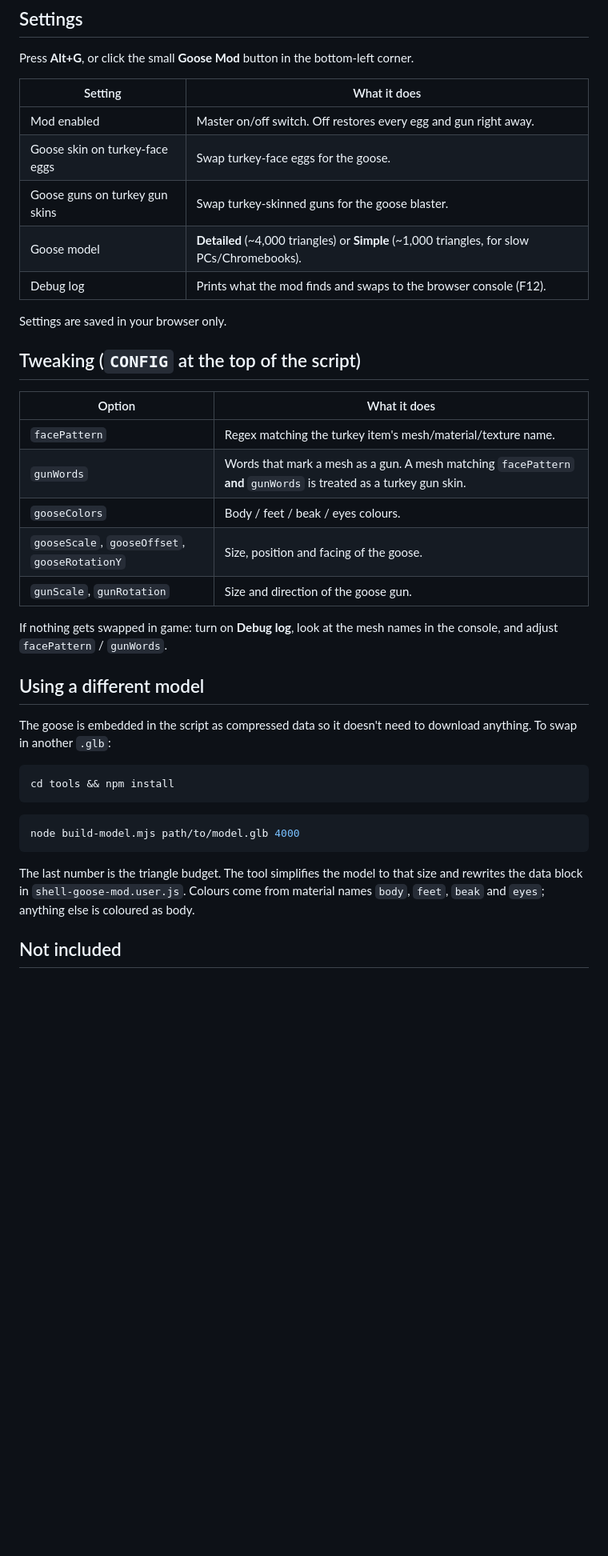
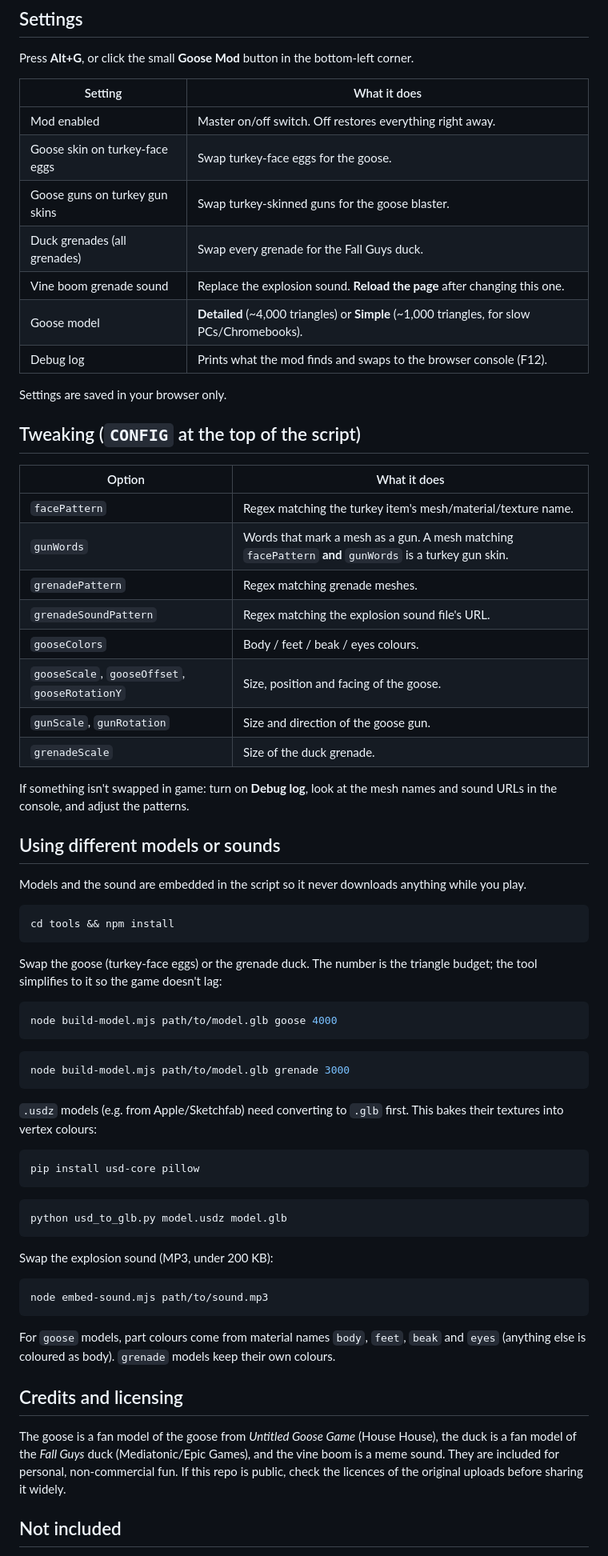
Before and after one commit to OVERRIDE909/GOFFY-GOBER-SHELL-EATER-mod, a Markdown page: README.md, the part around one of its changes. Shown at 80% size. Rendered like a GitHub page; blank space fills up the shorter version.

````diff
--- a/README.md
+++ b/README.md
@@ -23,9 +27,11 @@ Press **Alt+G**, or click the small **Goose Mod** button in the bottom-left corn
 
 | Setting | What it does |
 | --- | --- |
-| Mod enabled | Master on/off switch. Off restores every egg and gun right away. |
+| Mod enabled | Master on/off switch. Off restores everything right away. |
 | Goose skin on turkey-face eggs | Swap turkey-face eggs for the goose. |
 | Goose guns on turkey gun skins | Swap turkey-skinned guns for the goose blaster. |
+| Duck grenades (all grenades) | Swap every grenade for the Fall Guys duck. |
+| Vine boom grenade sound | Replace the explosion sound. **Reload the page** after changing this one. |
 | Goose model | **Detailed** (~4,000 triangles) or **Simple** (~1,000 triangles, for slow PCs/Chromebooks). |
 | Debug log | Prints what the mod finds and swaps to the browser console (F12). |
 
@@ -36,26 +42,55 @@ Settings are saved in your browser only.
 | Option | What it does |
 | --- | --- |
 | `facePattern` | Regex matching the turkey item's mesh/material/texture name. |
-| `gunWords` | Words that mark a mesh as a gun. A mesh matching `facePattern` **and** `gunWords` is treated as a turkey gun skin. |
+| `gunWords` | Words that mark a mesh as a gun. A mesh matching `facePattern` **and** `gunWords` is a turkey gun skin. |
+| `grenadePattern` | Regex matching grenade meshes. |
+| `grenadeSoundPattern` | Regex matching the explosion sound file's URL. |
 | `gooseColors` | Body / feet / beak / eyes colours. |
 | `gooseScale`, `gooseOffset`, `gooseRotationY` | Size, position and facing of the goose. |
 | `gunScale`, `gunRotation` | Size and direction of the goose gun. |
+| `grenadeScale` | Size of the duck grenade. |
 
-If nothing gets swapped in game: turn on **Debug log**, look at the mesh names in the console, and adjust `facePattern` / `gunWords`.
+If something isn't swapped in game: turn on **Debug log**, look at the mesh names and sound URLs in the console, and adjust the patterns.
 
-## Using a different model
+## Using different models or sounds
 
-The goose is embedded in the script as compressed data so it doesn't need to download anything. To swap in another `.glb`:
+Models and the sound are embedded in the script so it never downloads anything while you play.
 
 ```bash
 cd tools && npm install
 ```
 
+Swap the goose (turkey-face eggs) or the grenade duck. The number is the triangle budget; the tool simplifies to it so the game doesn't lag:
+
 ```bash
-node build-model.mjs path/to/model.glb 4000
+node build-model.mjs path/to/model.glb goose 4000
 ```
 
-The last number is the triangle budget. The tool simplifies the model to that size and rewrites the data block in `shell-goose-mod.user.js`. Colours come from material names `body`, `feet`, `beak` and `eyes`; anything else is coloured as body.
+```bash
+node build-model.mjs path/to/model.glb grenade 3000
+```
+
+`.usdz` models (e.g. from Apple/Sketchfab) need converting to `.glb` first. This bakes their textures into vertex colours:
+
+```bash
+pip install usd-core pillow
+```
+
+```bash
+python usd_to_glb.py model.usdz model.glb
+```
+
+Swap the explosion sound (MP3, under 200 KB):
+
+```bash
+node embed-sound.mjs path/to/sound.mp3
+```
+
+For `goose` models, part colours come from material names `body`, `feet`, `beak` and `eyes` (anything else is coloured as body). `grenade` models keep their own colours.
+
+## Credits and licensing
+
+The goose is a fan model of the goose from *Untitled Goose Game* (House House), the duck is a fan model of the *Fall Guys* duck (Mediatonic/Epic Games), and the vine boom is a meme sound. They are included for personal, non-commercial fun. If this repo is public, check the licences of the original uploads before sharing it widely.
 
 ## Not included
 
````
Also changed, not shown: other parts of README.md (+11 -7 lines), docs/preview.png (added), 4 other files.
